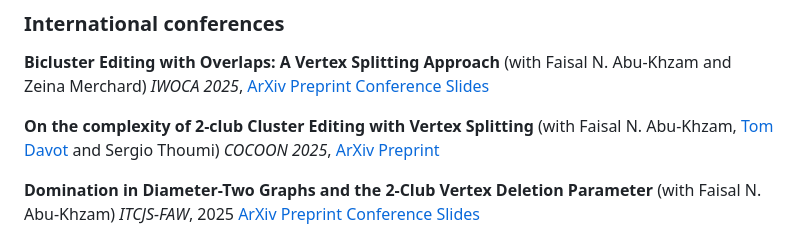
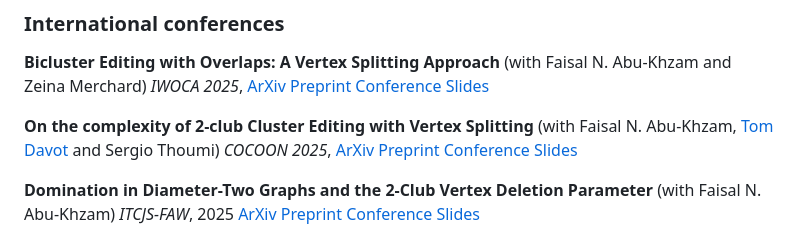
Before and after one commit to lucas-isenmann/lucas-isenmann.github.io, a Markdown page: index.md, the part around the change. GitHub-like rendering.

Commit message:
2CCEDVS cocoon slides

```diff
--- a/index.md
+++ b/index.md
@@ -110,7 +110,7 @@ Submitted
 (with Faisal N. Abu-Khzam, [Tom Davot](https://www.univ-angers.fr/fr/acces-directs/annuaire-2/d/a/uduser-t-davot-fr.html) and Sergio Thoumi)
 *COCOON 2025*,
 [ArXiv Preprint](https://arxiv.org/abs/2411.04846)
-
+[Conference Slides](2CCEDVS_cocoon_slides.pdf)
 
 **Domination in Diameter-Two Graphs and the 2-Club Vertex Deletion Parameter**
 (with Faisal N. Abu-Khzam)
```
